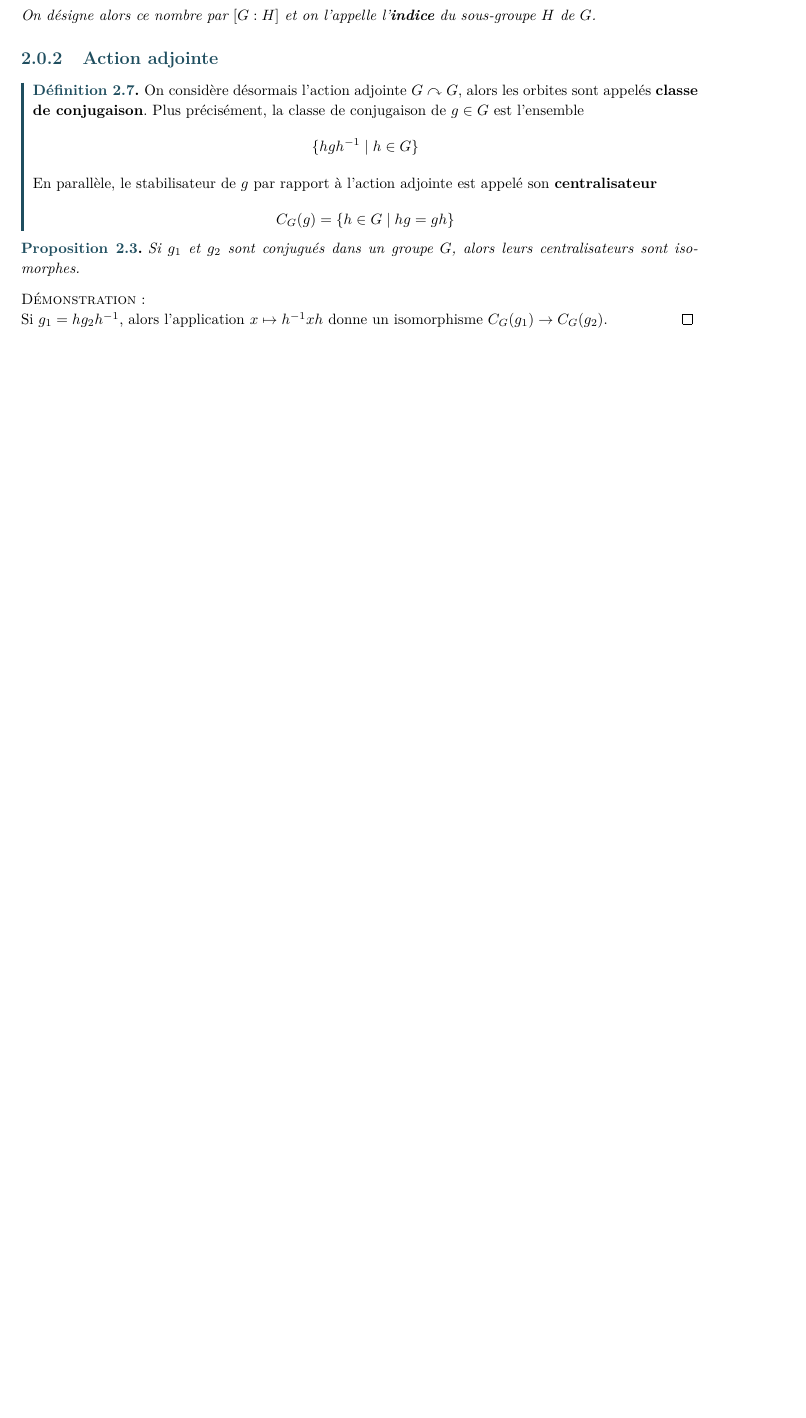
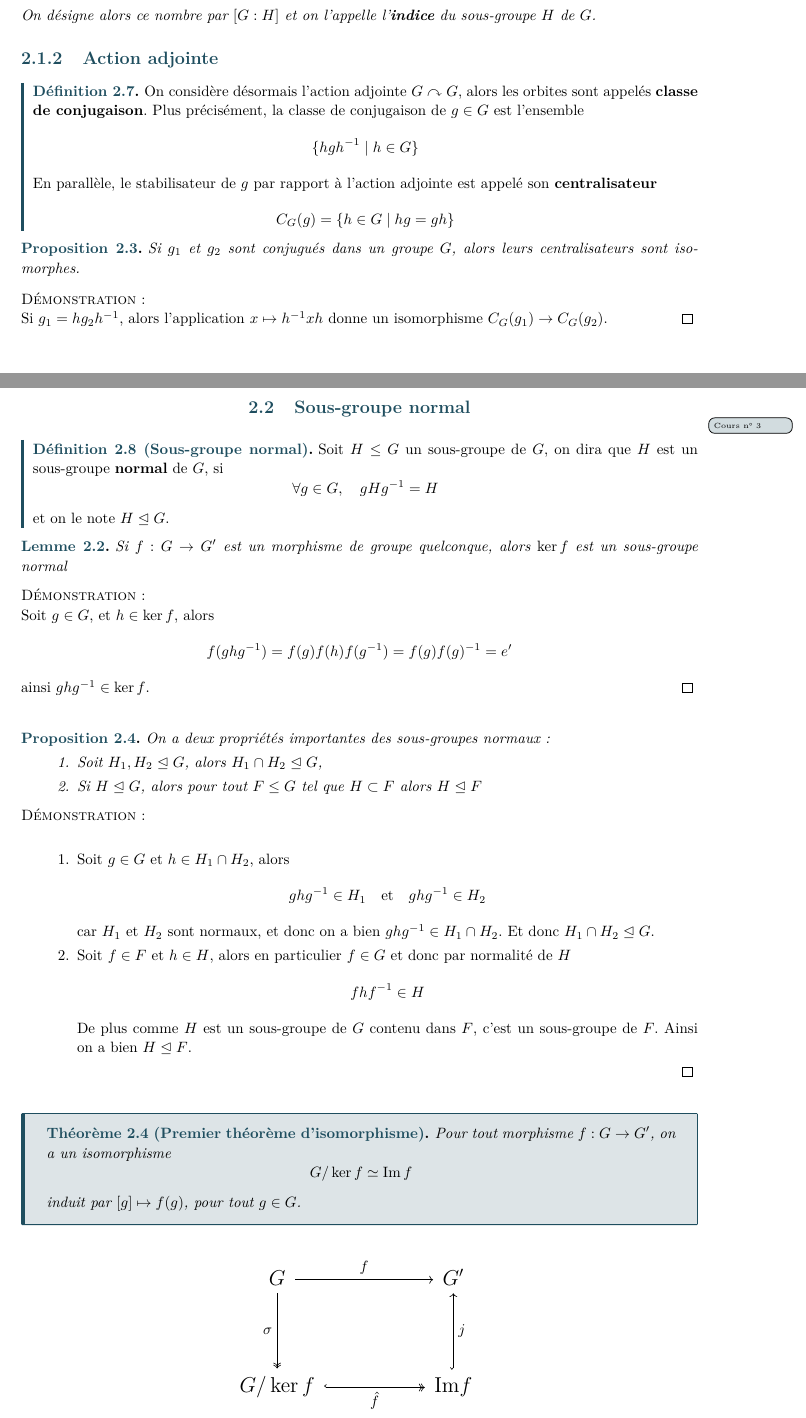
Before and after one commit to AnthonyGabinoEPFL/BA3, a LaTeX book (Algèbre II - groupes/Algèbre II - groupes.tex, which reads Algèbre II - groupes/chapitres/chapitre-2.tex, shared/commands.tex): part of page 12 of 12 before the commit and two parts of pages 12 and 13 of 15 after it, the two joined at a grey line, cut so that both start at the same text, the shorter picture padded with empty space. Compiled offline with pdfLaTeX.

Commit message:
Algèbre II ; Rattrapage semaine 3, 5 octobre 2026

```diff
--- a/Algèbre II - groupes/chapitres/chapitre-2.tex
+++ b/Algèbre II - groupes/chapitres/chapitre-2.tex
@@ -255,3 +256,72 @@ Et donc il suffit de trouver une action fidèle. Or il se trouve que l'action à
 
 \prf{Si $g_1 = h g_2 h^{-1}$, alors l'application $x \mapsto h^{-1} x h$ donne un isomorphisme $C_G(g_1) \to C_G(g_2)$.
 }
+
+\section{Sous-groupe normal}
+
+\lecture{24 septembre}
+
+\begin{definition}[Sous-groupe normal] \label{def: Sous-groupe normal}
+	Soit $H \leq G$ un sous-groupe de $G$, on dira que $H$ est un sous-groupe \textbf{normal} de $G$, si
+	\[
+	\forall g \in G, \quad g H g^{-1} = H
+	\]
+	et on le note $H \trianglelefteq G$.
+\end{definition}
+
+\begin{lemme}
+	Si $f : G \to G'$ est un morphisme de groupe quelconque, alors $\ker f$ est un sous-groupe normal
+\end{lemme}
+
+\prf{Soit $g \in G$, et $h \in \ker f$, alors
+	\[
+	f(g h g^{-1}) = f(g) f(h) f(g^{-1}) = f(g) f(g)^{-1} = e'
+	\]
+	ainsi $g h g^{-1} \in \ker f$.
+}
+
+\begin{proposition}
+	On  a deux propriétés importantes des sous-groupes normaux :
+	\begin{enumerate}
+		\item Soit $H_1, H_2 \trianglelefteq G$, alors $H_1 \cap H_2 \trianglelefteq G$,
+
+		\item Si $H \trianglelefteq G $, alors pour tout $F \leq G$ tel que $H \subset F$ alors $H \trianglelefteq F$
+	\end{enumerate}
+\end{proposition}
+
+\prf{
+	\begin{enumerate}
+	\item Soit $g \in G$ et $h \in H_1 \cap H_2$, alors
+	\[
+	g h g^{-1} \in H_1 \et g h g^{-1} \in H_2
+	\]
+	car $H_1$ et $H_2$ sont normaux, et donc on a bien $g h g^{-1} \in H_1 \cap H_2$. Et donc $H_1 \cap H_2 \trianglelefteq G$.
+	\item Soit $f \in F$ et $h \in H$, alors en particulier $f \in G$ et donc par normalité de $H$
+	\[
+	f h f^{-1} \in H
+	\]
+	De plus comme $H$ est un sous-groupe de $G$ contenu dans $F$, c'est un sous-groupe de $F$. Ainsi on a bien $H \trianglelefteq F$.
+	\end{enumerate}
+}
+
+
+\begin{theoreme}[Premier théorème d'isomorphisme] \label{thm: Premier théorème d'isomorphisme}
+	Pour tout morphisme $f : G \to G'$, on a un isomorphisme
+	\[
+	G / \ker f \simeq\Ima f
+	\]
+	induit par $[g] \mapsto f(g)$, pour tout $g \in G$.
+\end{theoreme}
+
+\begin{figure}[H]
+	\centering
+	\Large
+		\begin{tikzcd}[row sep=huge, column sep=huge]
+			G & {G'} \\
+			{G/\ker f} & {\mathrm{Im} f}
+			\arrow["f", from=1-1, to=1-2]
+			\arrow["\sigma"', two heads, from=1-1, to=2-1]
+			\arrow["{\hat f}"', hook, two heads, from=2-1, to=2-2]
+			\arrow["j"', hook, from=2-2, to=1-2]
+		\end{tikzcd}
+		\caption{Premier théorème d'isomorphisme}
--- a/shared/commands.tex
+++ b/shared/commands.tex
@@ -42,6 +42,11 @@
 \DeclareMathOperator{\Int}{Int}
 \DeclareMathOperator{\diam}{diam}
 \DeclareMathOperator{\dive}{div}
+\DeclareMathOperator{\Ima}{Im}
+\DeclareMathOperator{\Aut}{Aut}
+
+
+
 \newcommand{\lecture}[1]{%
 	\stepcounter{lecture}%
 	\todo[caption={Cours n° \thelecture -- #1}]{%
```
Also changed, not shown: Algèbre II - groupes/chapitres/chapitre-1.tex (+1 -1 lines), Algèbre II - groupes/Algèbre II - groupes.pdf, Algèbre II - groupes/chapitres/chapitre-2.tex (86 more changed lines).
